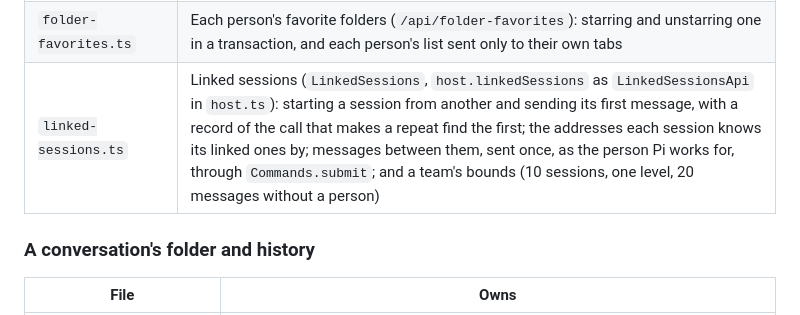
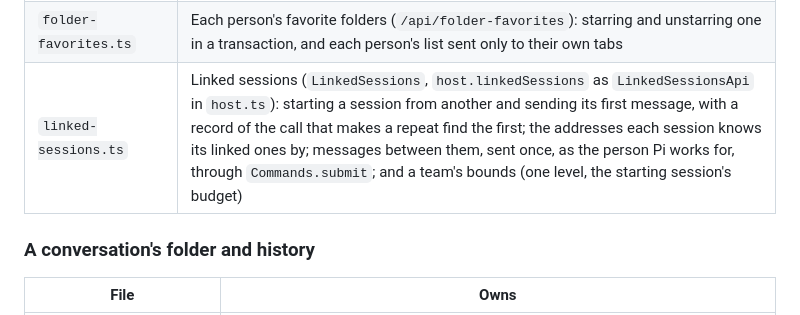
Before and after one commit to noid-one/noid-bot, a Markdown page: docs/map.md, the part around the change. Drawn GitHub-style.

```diff
--- a/docs/map.md
+++ b/docs/map.md
@@ -74,7 +74,7 @@ A module split into parts keeps its name for the part others import, with the re
 | `github.ts`               | GitHub through `gh`: running it unattended, repository and PR names in every form, and whether `gh`'s account can push to a repository                                                                                                                                                                                                                                                                                                               |
 | `memory.ts`               | Memory: lessons Pi keeps across sessions, each for a project (a repository with its worktrees, or a folder) or everywhere; the lessons in force for a session, and people's view, writes, and approvals                                                                                                                                                                                                                                              |
 | `folder-favorites.ts`     | Each person's favorite folders (`/api/folder-favorites`): starring and unstarring one in a transaction, and each person's list sent only to their own tabs                                                                                                                                                                                                                                                                                           |
-| `linked-sessions.ts`      | Linked sessions (`LinkedSessions`, `host.linkedSessions` as `LinkedSessionsApi` in `host.ts`): starting a session from another and sending its first message, with a record of the call that makes a repeat find the first; the addresses each session knows its linked ones by; messages between them, sent once, as the person Pi works for, through `Commands.submit`; and a team's bounds (10 sessions, one level, 20 messages without a person) |
+| `linked-sessions.ts`      | Linked sessions (`LinkedSessions`, `host.linkedSessions` as `LinkedSessionsApi` in `host.ts`): starting a session from another and sending its first message, with a record of the call that makes a repeat find the first; the addresses each session knows its linked ones by; messages between them, sent once, as the person Pi works for, through `Commands.submit`; and a team's bounds (one level, the starting session's budget) |
 
 ### A conversation's folder and history
 
```
Also changed, not shown: SECURITY.md (+1 -1 lines).
